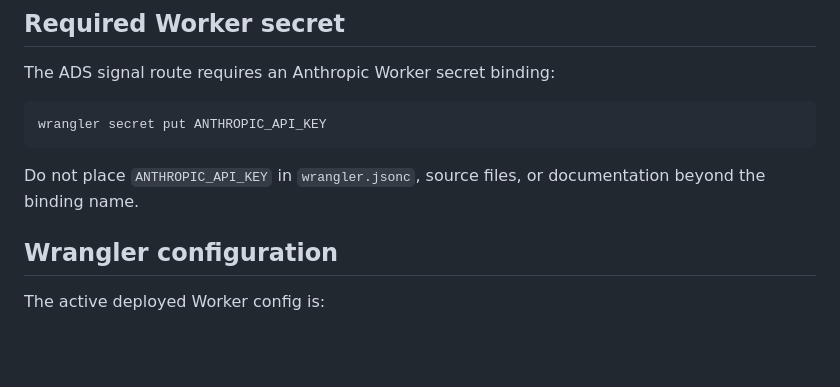
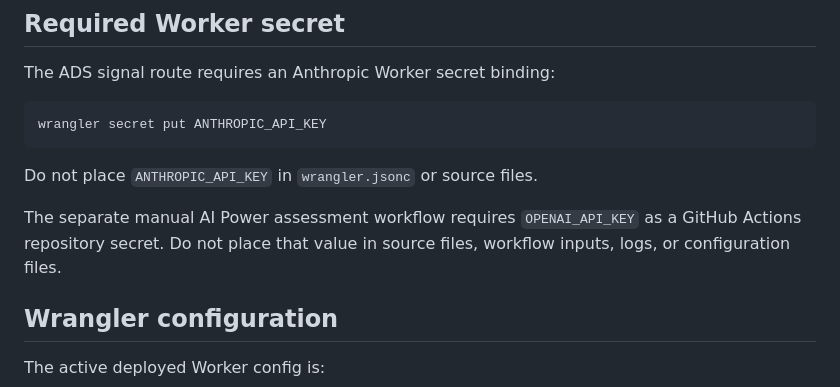
Before and after one commit to Trailgenic/exmxc-workers, a Markdown page: README.md, the part around the change. GitHub-like rendering; blank space fills up the shorter version.

Commit message:
Update README.md for Luna AI Power canary

````diff
--- a/README.md
+++ b/README.md
@@ -308,7 +308,9 @@ The ADS signal route requires an Anthropic Worker secret binding:
 wrangler secret put ANTHROPIC_API_KEY
 ```
 
-Do not place `ANTHROPIC_API_KEY` in `wrangler.jsonc`, source files, or documentation beyond the binding name.
+Do not place `ANTHROPIC_API_KEY` in `wrangler.jsonc` or source files.
+
+The separate manual AI Power assessment workflow requires `OPENAI_API_KEY` as a GitHub Actions repository secret. Do not place that value in source files, workflow inputs, logs, or configuration files.
 
 ## Wrangler configuration
 
````
